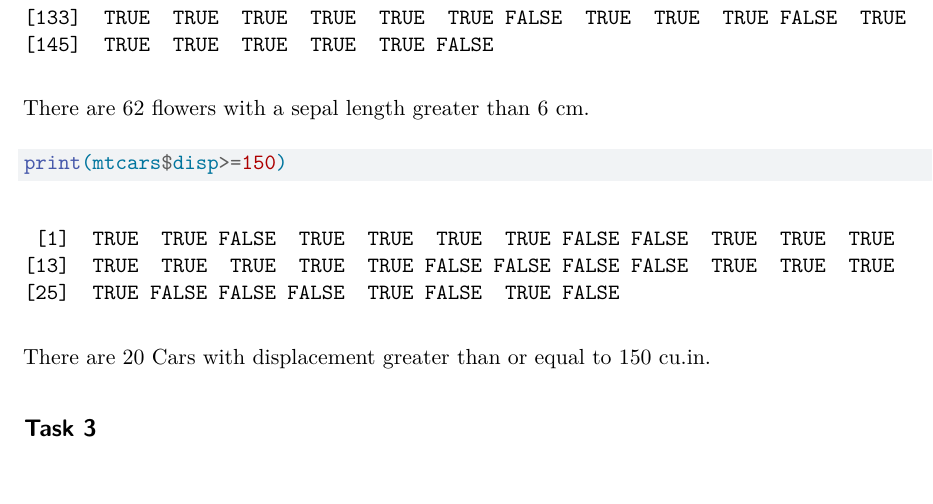
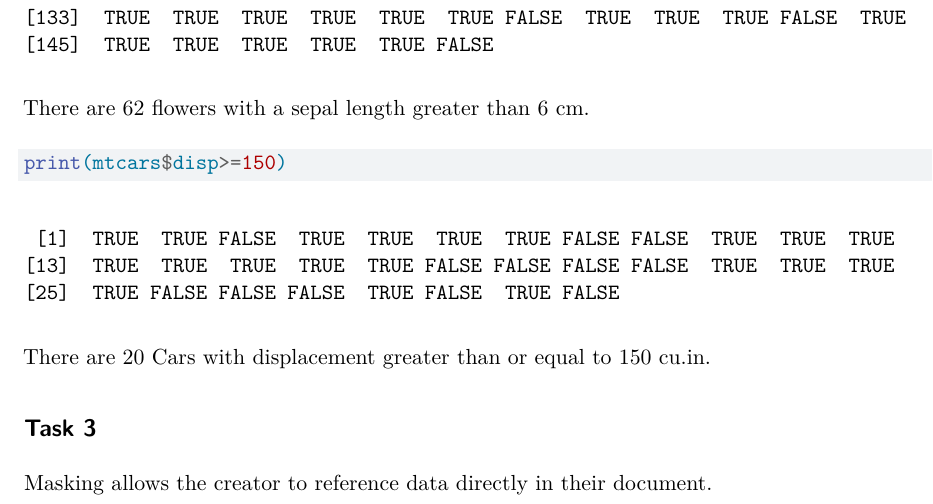
Before and after one commit to WillKep7/Test-2, a Quarto document (ProficenceyTest2.qmd): part of page 2 of 2, cut so that both start at the same text. Rendered offline with R 4.5, knitr and Pandoc in place of Quarto, then LaTeX, with nearby package versions; drawn as R Markdown's standard PDF in place of the format the file asks for.

Commit message:
I wasn't able to completley rember what masking is, but I remeber the general idea, and i wrote that here.

```diff
--- a/ProficenceyTest2.qmd
+++ b/ProficenceyTest2.qmd
@@ -38,3 +38,5 @@ print(mtcars$disp>=150)
 There are 20 Cars with displacement greater than or equal to 150 cu.in.
 
 ## Task 3
+
+Masking allows the creator to reference data directly in their document.
```
